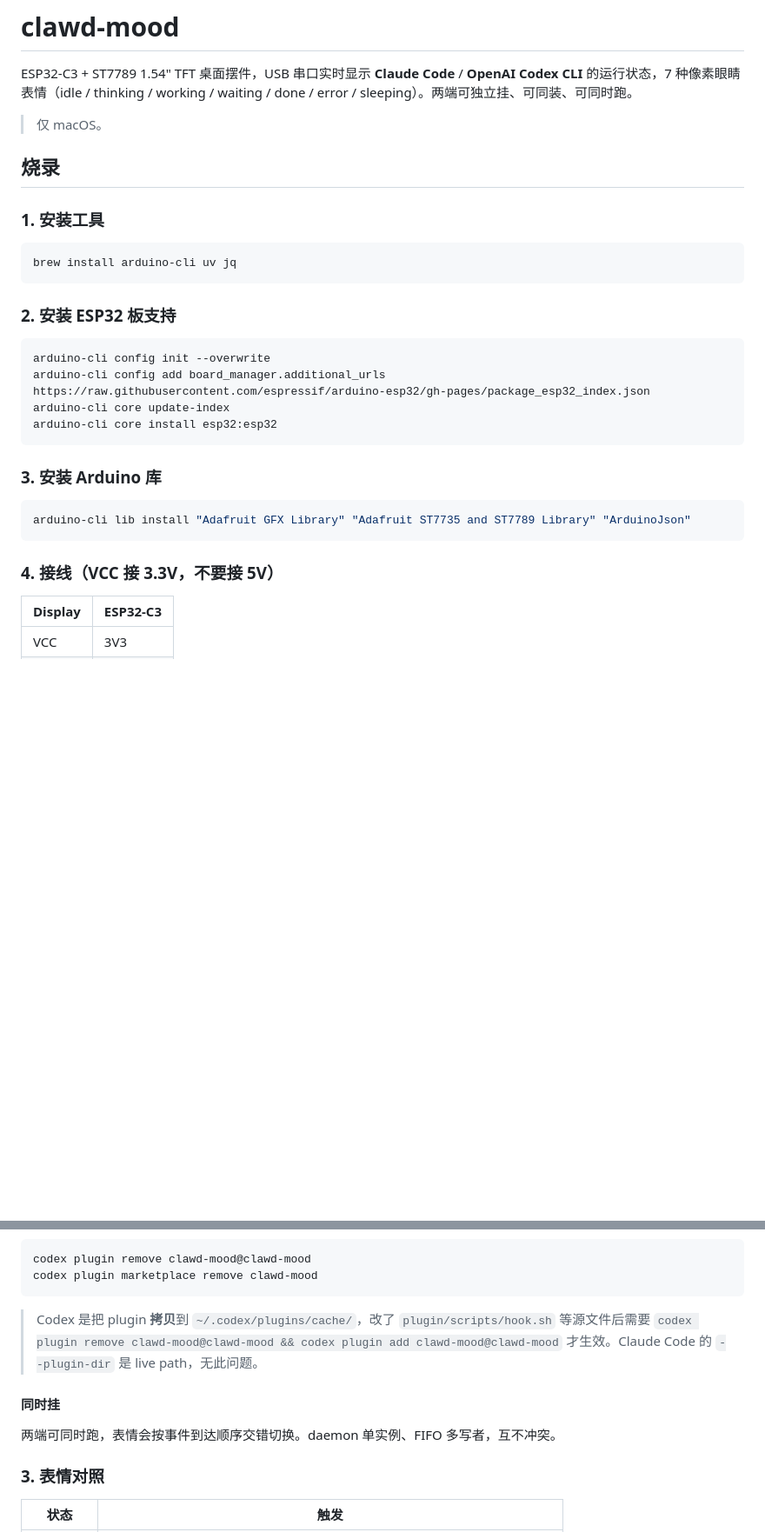
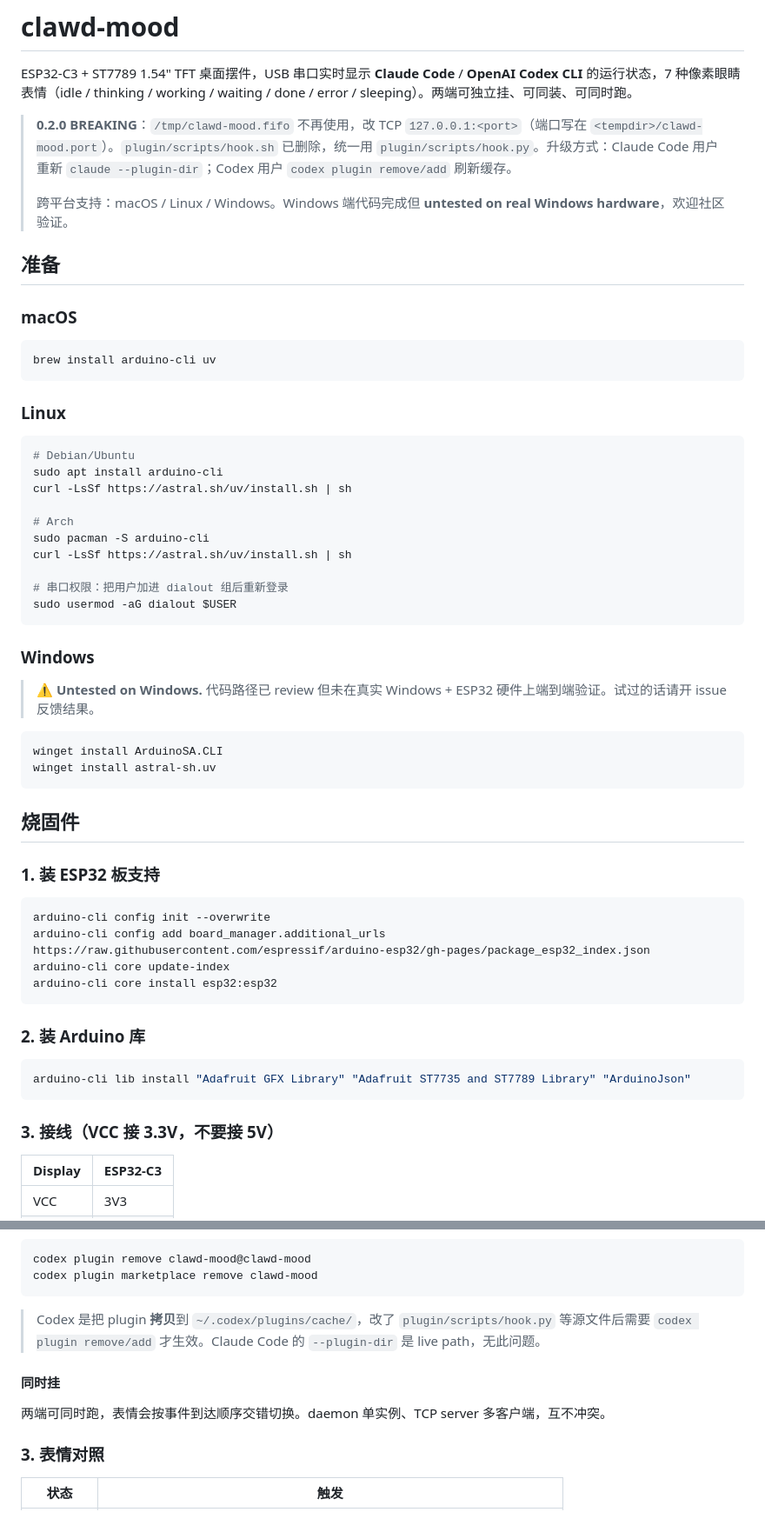
Before and after one commit to liuyingwen/clawd-desktop-buddy, a Markdown page: README.md, 2 parts joined by grey strips. Shown at 87% size. GitHub-like rendering; blank space fills up the shorter version.

````diff
--- a/README.md
+++ b/README.md
@@ -2,17 +2,45 @@
 
 ESP32-C3 + ST7789 1.54" TFT 桌面摆件，USB 串口实时显示 **Claude Code** / **OpenAI Codex CLI** 的运行状态，7 种像素眼睛表情（idle / thinking / working / waiting / done / error / sleeping）。两端可独立挂、可同装、可同时跑。
 
-> 仅 macOS。
+> **0.2.0 BREAKING**：`/tmp/clawd-mood.fifo` 不再使用，改 TCP `127.0.0.1:<port>`（端口写在 `<tempdir>/clawd-mood.port`）。`plugin/scripts/hook.sh` 已删除，统一用 `plugin/scripts/hook.py`。升级方式：Claude Code 用户重新 `claude --plugin-dir`；Codex 用户 `codex plugin remove/add` 刷新缓存。
+>
+> 跨平台支持：macOS / Linux / Windows。Windows 端代码完成但 **untested on real Windows hardware**，欢迎社区验证。
 
-## 烧录
+## 准备
 
-### 1. 安装工具
+### macOS
 
 ```bash
-brew install arduino-cli uv jq
+brew install arduino-cli uv
 ```
 
-### 2. 安装 ESP32 板支持
+### Linux
+
+```bash
+# Debian/Ubuntu
+sudo apt install arduino-cli
+curl -LsSf https://astral.sh/uv/install.sh | sh
+
+# Arch
+sudo pacman -S arduino-cli
+curl -LsSf https://astral.sh/uv/install.sh | sh
+
+# 串口权限：把用户加进 dialout 组后重新登录
+sudo usermod -aG dialout $USER
+```
+
+### Windows
+
+> ⚠️ **Untested on Windows.** 代码路径已 review 但未在真实 Windows + ESP32 硬件上端到端验证。试过的话请开 issue 反馈结果。
+
+```powershell
+winget install ArduinoSA.CLI
+winget install astral-sh.uv
+```
+
+## 烧固件
+
+### 1. 装 ESP32 板支持
 
 ```bash
 arduino-cli config init --overwrite
@@ -21,13 +49,13 @@ arduino-cli core update-index
 arduino-cli core install esp32:esp32
 ```
 
-### 3. 安装 Arduino 库
+### 2. 装 Arduino 库
 
 ```bash
 arduino-cli lib install "Adafruit GFX Library" "Adafruit ST7735 and ST7789 Library" "ArduinoJson"
 ```
 
-### 4. 接线（VCC 接 3.3V，**不要接 5V**）
+### 3. 接线（VCC 接 3.3V，**不要接 5V**）
 
 | Display | ESP32-C3 |
 | ------- | -------- |
@@ -127,11 +164,11 @@ codex plugin remove clawd-mood@clawd-mood
 codex plugin marketplace remove clawd-mood
 ```
 
-> Codex 是把 plugin **拷贝**到 `~/.codex/plugins/cache/`，改了 `plugin/scripts/hook.sh` 等源文件后需要 `codex plugin remove clawd-mood@clawd-mood && codex plugin add clawd-mood@clawd-mood` 才生效。Claude Code 的 `--plugin-dir` 是 live path，无此问题。
+> Codex 是把 plugin **拷贝**到 `~/.codex/plugins/cache/`，改了 `plugin/scripts/hook.py` 等源文件后需要 `codex plugin remove/add` 才生效。Claude Code 的 `--plugin-dir` 是 live path，无此问题。
 
 #### 同时挂
 
-两端可同时跑，表情会按事件到达顺序交错切换。daemon 单实例、FIFO 多写者，互不冲突。
+两端可同时跑，表情会按事件到达顺序交错切换。daemon 单实例、TCP server 多客户端，互不冲突。
 
 ### 3. 表情对照
 
````
Also changed, not shown: other parts of README.md (+76 -16 lines).
